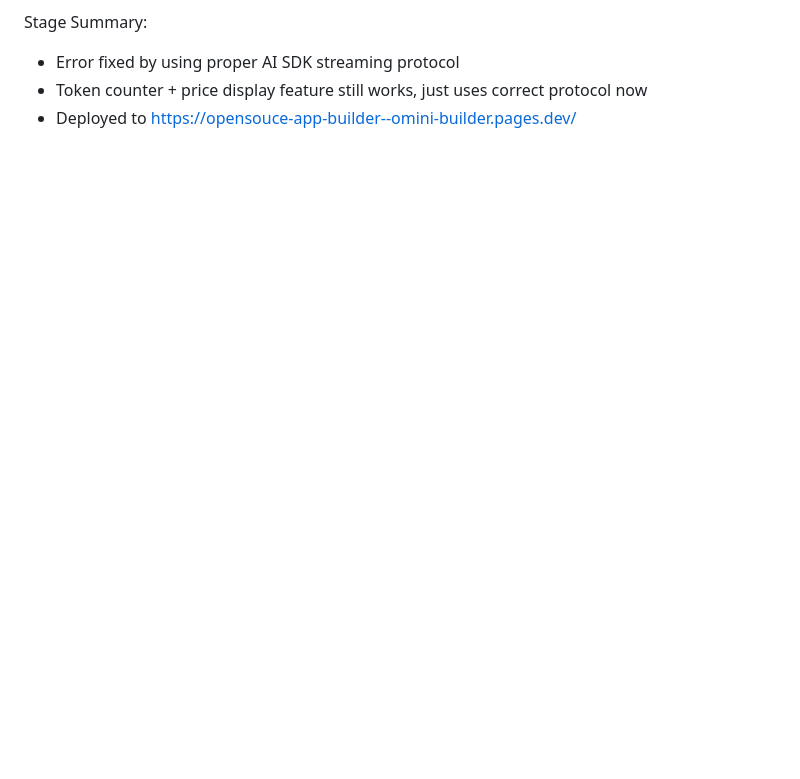
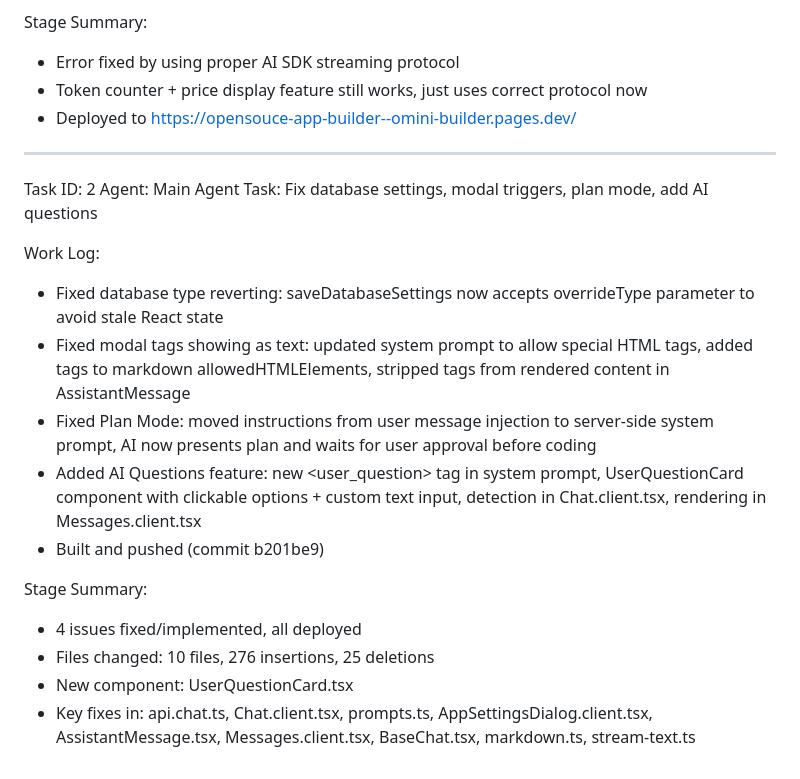
Before and after one commit to jakesixtyoneeighty/OMINI-BUILDER, a Markdown page: worklog.md, the part around the change. Rendered like a GitHub page; blank space fills up the shorter version.

Commit message:
5a88a013-1a33-4289-8f9d-3de5e85e7a7a

```diff
--- a/worklog.md
+++ b/worklog.md
@@ -97,3 +97,20 @@ Stage Summary:
 - Error fixed by using proper AI SDK streaming protocol
 - Token counter + price display feature still works, just uses correct protocol now
 - Deployed to https://opensouce-app-builder--omini-builder.pages.dev/
+---
+Task ID: 2
+Agent: Main Agent
+Task: Fix database settings, modal triggers, plan mode, add AI questions
+
+Work Log:
+- Fixed database type reverting: saveDatabaseSettings now accepts overrideType parameter to avoid stale React state
+- Fixed modal tags showing as text: updated system prompt to allow special HTML tags, added tags to markdown allowedHTMLElements, stripped tags from rendered content in AssistantMessage
+- Fixed Plan Mode: moved instructions from user message injection to server-side system prompt, AI now presents plan and waits for user approval before coding
+- Added AI Questions feature: new <user_question> tag in system prompt, UserQuestionCard component with clickable options + custom text input, detection in Chat.client.tsx, rendering in Messages.client.tsx
+- Built and pushed (commit b201be9)
+
+Stage Summary:
+- 4 issues fixed/implemented, all deployed
+- Files changed: 10 files, 276 insertions, 25 deletions
+- New component: UserQuestionCard.tsx
+- Key fixes in: api.chat.ts, Chat.client.tsx, prompts.ts, AppSettingsDialog.client.tsx, AssistantMessage.tsx, Messages.client.tsx, BaseChat.tsx, markdown.ts, stream-text.ts
```
